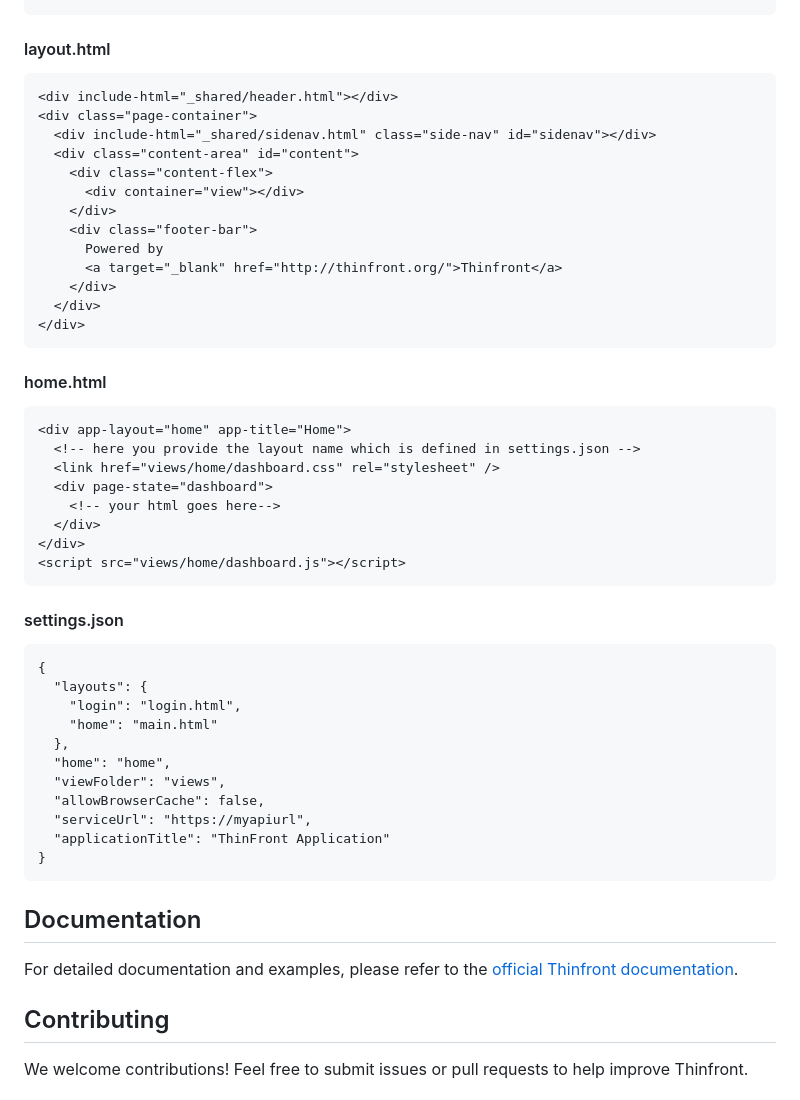
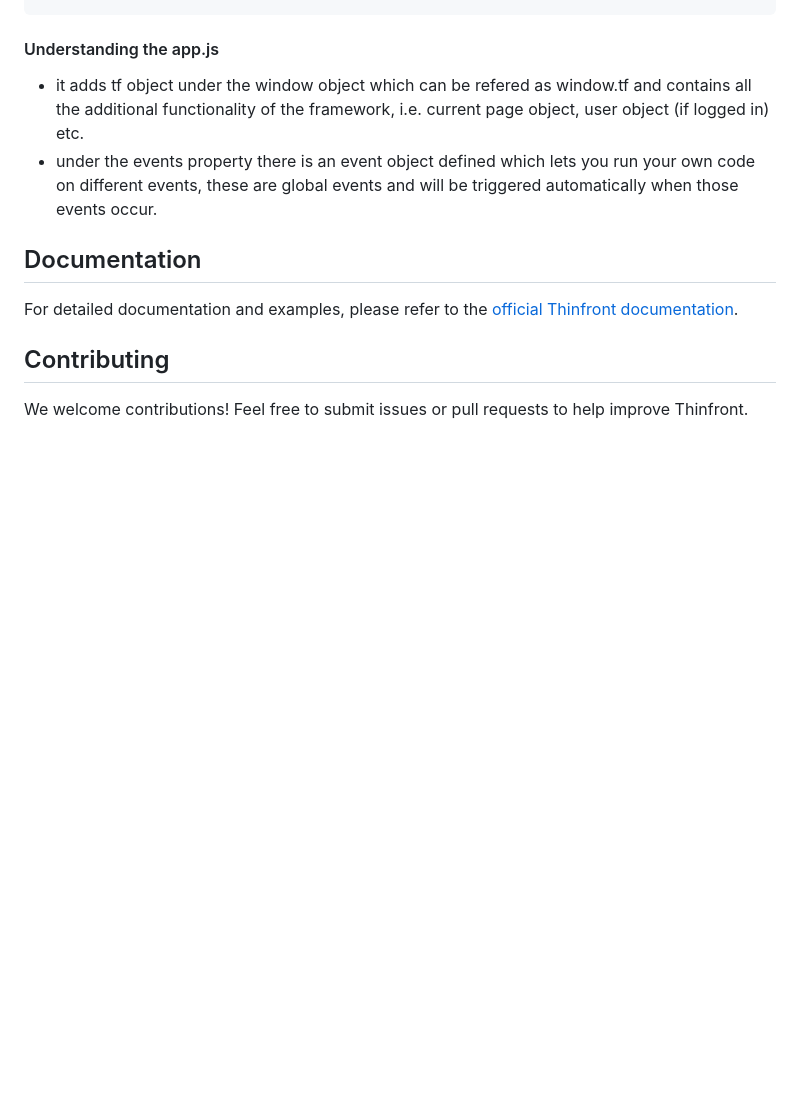
Before and after one commit to tariqshiwani/thinfront, a Markdown page: readme.md, the part around the change printed below. Rendered like a GitHub page; blank space fills up the shorter version.

````diff
--- a/readme.md
+++ b/readme.md
@@ -128,52 +237,12 @@ Here's a simple example to get started with Thinfront:
 </script>
 ```
 
-#### layout.html
+#### Understanding the app.js
 
-```html
-<div include-html="_shared/header.html"></div>
-<div class="page-container">
-  <div include-html="_shared/sidenav.html" class="side-nav" id="sidenav"></div>
-  <div class="content-area" id="content">
-    <div class="content-flex">
-      <div container="view"></div>
-    </div>
-    <div class="footer-bar">
-      Powered by
-      <a target="_blank" href="http://thinfront.org/">Thinfront</a>
-    </div>
-  </div>
-</div>
-```
+- it adds tf object under the window object which can be refered as window.tf and contains all the additional functionality of the framework, i.e. current page object, user object (if logged in) etc.
+- under the events property there is an event object defined which lets you run your own code on different events, these are global events and will be triggered automatically when those events occur.
 
-#### home.html
 
-```html
-<div app-layout="home" app-title="Home">
-  <!-- here you provide the layout name which is defined in settings.json -->
-  <link href="views/home/dashboard.css" rel="stylesheet" />
-  <div page-state="dashboard">
-    <!-- your html goes here-->
-  </div>
-</div>
-<script src="views/home/dashboard.js"></script>
-```
-
-#### settings.json
-
-```html
-{
-  "layouts": {
-    "login": "login.html",
-    "home": "main.html"
-  },
-  "home": "home",
-  "viewFolder": "views",
-  "allowBrowserCache": false,
-  "serviceUrl": "https://myapiurl",
-  "applicationTitle": "ThinFront Application"
-}
-```
 
 ## Documentation
 
````
Also changed, not shown: other parts of readme.md (+110 -1 lines).
